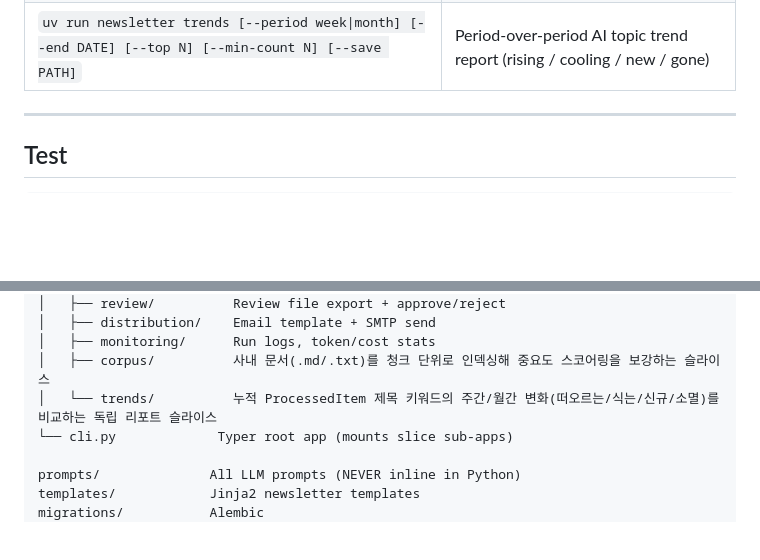
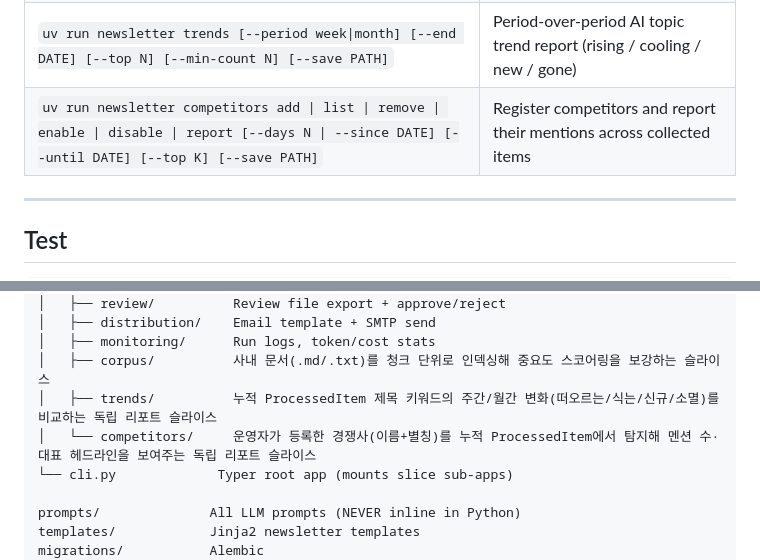
Before and after one commit to supercar640/ai-newsletter-service, a Markdown page: AGENTS.md, 2 parts joined by grey strips. Drawn GitHub-style; blank space fills up the shorter version.

Commit message:
docs(competitors): document command + slice in AGENTS.md
Co-Authored-By: Claude Opus 4.7 (1M context) <noreply@anthropic.com>

```diff
--- a/AGENTS.md
+++ b/AGENTS.md
@@ -80,6 +80,7 @@ Optional env vars:
 | `uv run newsletter run --date today --until draft` | Run end-to-end up to a step |
 | `uv run newsletter stats --date today` | Step counts, token usage, cost |
 | `uv run newsletter trends [--period week\|month] [--end DATE] [--top N] [--min-count N] [--save PATH]` | Period-over-period AI topic trend report (rising / cooling / new / gone) |
+| `uv run newsletter competitors add \| list \| remove \| enable \| disable \| report [--days N \| --since DATE] [--until DATE] [--top K] [--save PATH]` | Register competitors and report their mentions across collected items |
 
 ---
 
@@ -128,7 +129,8 @@ src/newsletter/
 │   ├── distribution/    Email template + SMTP send
 │   ├── monitoring/      Run logs, token/cost stats
 │   ├── corpus/          사내 문서(.md/.txt)를 청크 단위로 인덱싱해 중요도 스코어링을 보강하는 슬라이스
-│   └── trends/          누적 ProcessedItem 제목 키워드의 주간/월간 변화(떠오르는/식는/신규/소멸)를 비교하는 독립 리포트 슬라이스
+│   ├── trends/          누적 ProcessedItem 제목 키워드의 주간/월간 변화(떠오르는/식는/신규/소멸)를 비교하는 독립 리포트 슬라이스
+│   └── competitors/     운영자가 등록한 경쟁사(이름+별칭)를 누적 ProcessedItem에서 탐지해 멘션 수·대표 헤드라인을 보여주는 독립 리포트 슬라이스
 └── cli.py             Typer root app (mounts slice sub-apps)
 
 prompts/              All LLM prompts (NEVER inline in Python)
```
